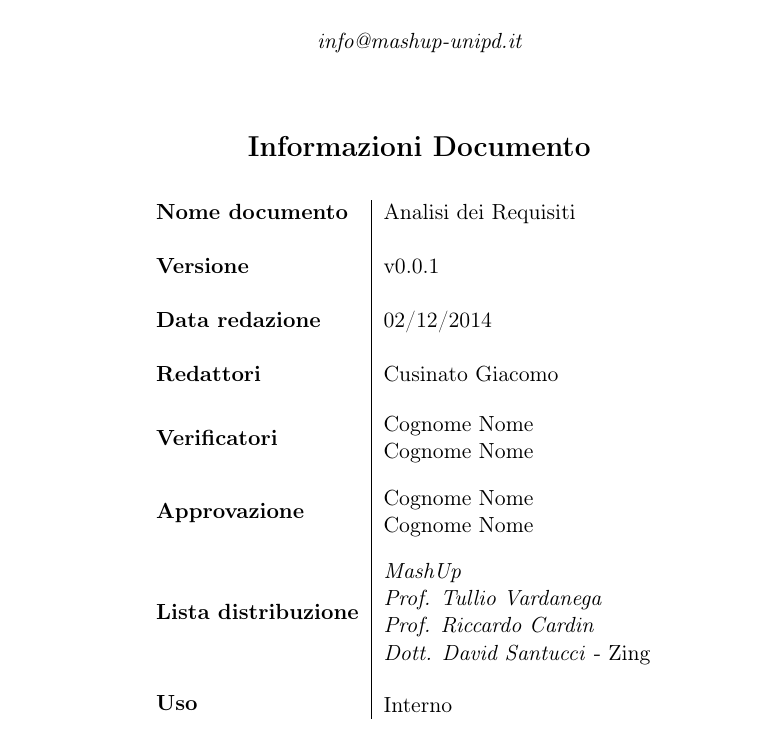
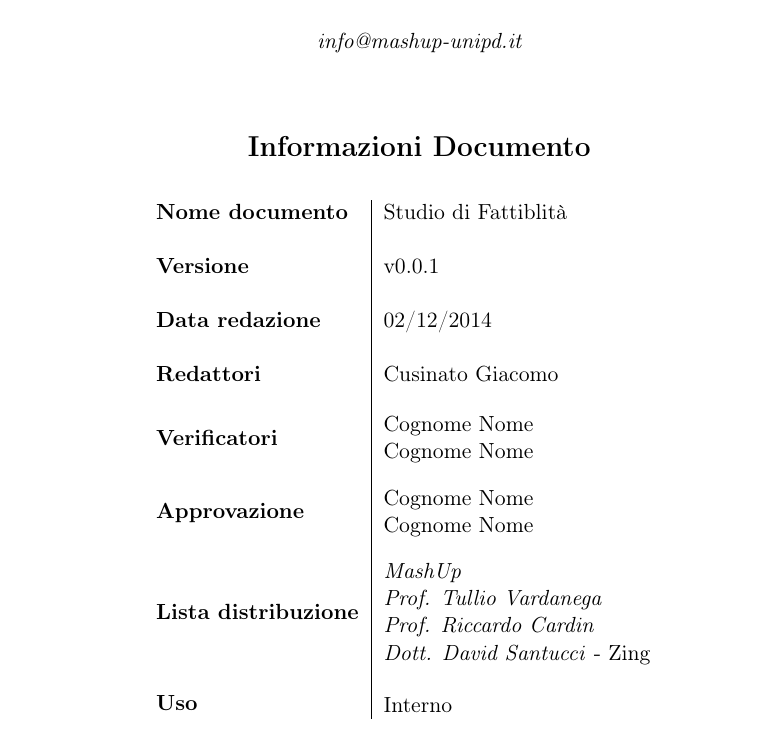
Before and after one commit to FIUP/Documentation-BDSM-App, a LaTeX document (documenti/studio_di_fattibilita/studio_di_fattibilita.tex): part of page 1 of 5, cut so that both start at the same text. Compiled offline with pdfLaTeX.

Commit message:
Title: Fixato header Desc: Alcune convenzioni di scrittura erano diverse rispetto agli altri header di documento
Task: Reported in #id_task

```diff
--- a/documenti/studio_di_fattibilita/studio_di_fattibilita.tex
+++ b/documenti/studio_di_fattibilita/studio_di_fattibilita.tex
@@ -19,7 +19,7 @@
 
 \begin{document}
 	% COMANDI DA RIDEFINIRE
-	\renewcommand{\documentName}{Analisi dei Requisiti}
+	\renewcommand{\documentName}{Studio di Fattiblità}
 	\renewcommand{\documentVersion}{v0.0.1}
 	\renewcommand{\documentDate}{02/12/2014}
 	\renewcommand{\documentEditors}{Cusinato Giacomo}
```
Also changed, not shown: documenti/studio_di_fattibilita/doc_to_modify/content_files.tex (+1 -1 lines), documenti/studio_di_fattibilita/doc_to_modify/history.tex (+1 -1 lines), documenti/studio_di_fattibilita/studio_di_fattibilita.tex (2 more changed lines).
